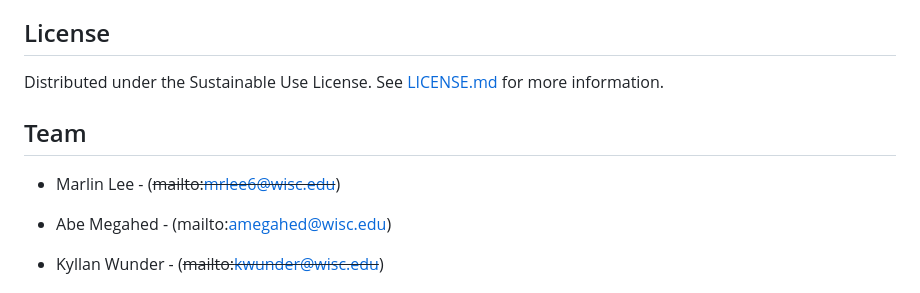
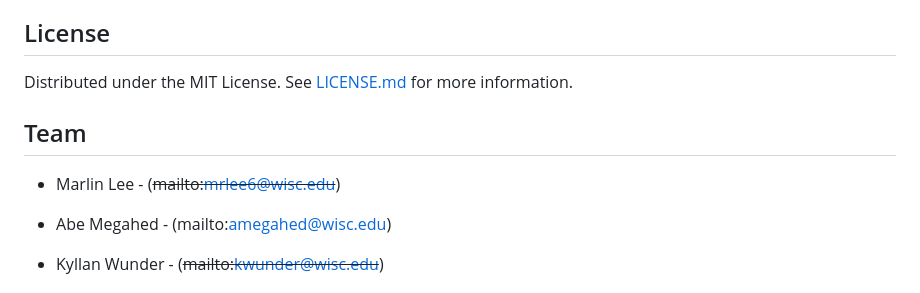
Before and after one commit to UW-Madison-DSI/Covid19-Wastewater-Analysis, a Markdown page: README.md, the part around one of its changes. Drawn GitHub-style.

Commit message:
Update README.md to reflect license change

```diff
--- a/README.md
+++ b/README.md
@@ -46,12 +44,11 @@ View our collaborator's findings here:
 - <http://www.slh.wisc.edu/environmental/covid-19-wastewater/>
 
 ## License
-Distributed under the Sustainable Use License. See [LICENSE.md](./LICENSE.md) for more information.
+Distributed under the MIT License. See [LICENSE.md](./LICENSE.md) for more information.
 
 
 ## Team
 - Marlin Lee - (~~mailto:mrlee6@wisc.edu~~)
-
 
 - Abe Megahed - (mailto:amegahed@wisc.edu)
 
```
Also changed, not shown: other parts of README.md (+0 -2 lines).
